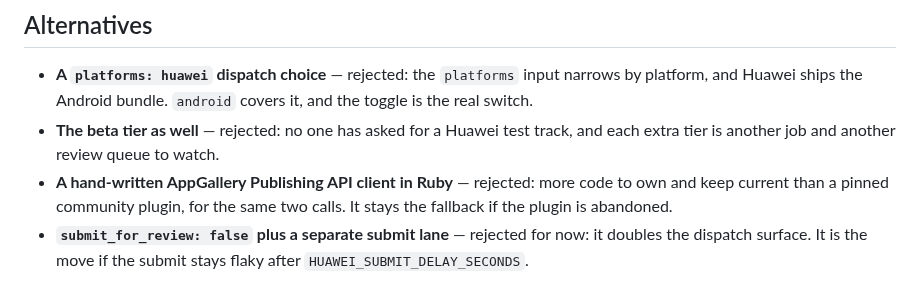
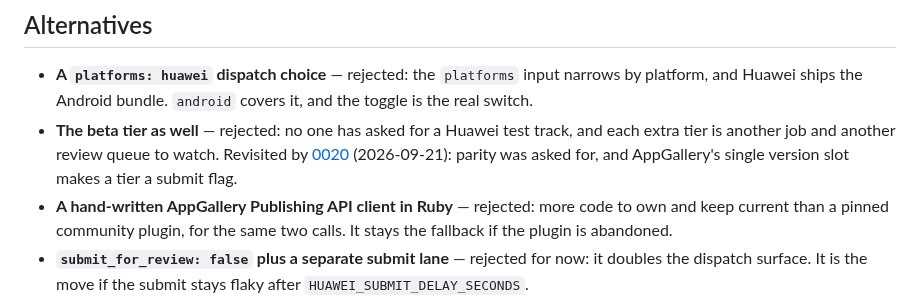
Before and after one commit to blinkbitcoin/react-native-mobile-template, a Markdown page: docs/decisions/0019-huawei-appgallery-release-lane.md, the part around the change. GitHub-like rendering.

```diff
--- a/docs/decisions/0019-huawei-appgallery-release-lane.md
+++ b/docs/decisions/0019-huawei-appgallery-release-lane.md
@@ -60,6 +60,8 @@ follow-up is a post-upload app-info assertion that the release state moved.
   and the toggle is the real switch.
 - **The beta tier as well** — rejected: no one has asked for a Huawei test
   track, and each extra tier is another job and another review queue to watch.
+  Revisited by [0020](0020-huawei-joins-every-tier.md) (2026-09-21): parity was
+  asked for, and AppGallery's single version slot makes a tier a submit flag.
 - **A hand-written AppGallery Publishing API client in Ruby** — rejected: more
   code to own and keep current than a pinned community plugin, for the same two
   calls. It stays the fallback if the plugin is abandoned.
```
Also changed, not shown: docs/decisions/0020-huawei-joins-every-tier.md (added, +53 -0 lines), docs/decisions/README.md (+1 -0 lines).
